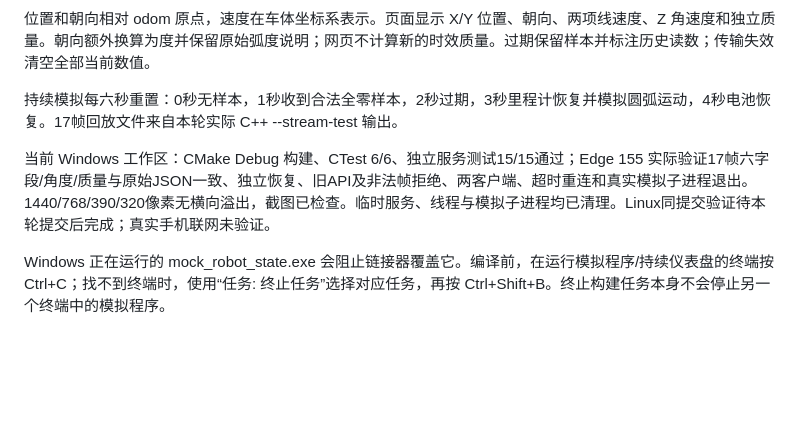
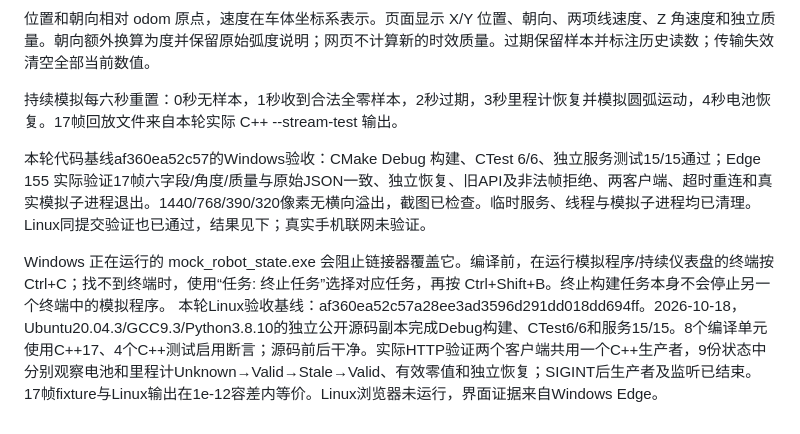
Before and after one commit to deletervs/AMR-v-e, a Markdown page: web/README.md, the part around the change. Drawn GitHub-style; blank space fills up the shorter version.

```diff
--- a/web/README.md
+++ b/web/README.md
@@ -102,6 +102,7 @@ odometry 包含 reading 和 quality。reading 为 null 或包含以下六个有
 
 持续模拟每六秒重置：0秒无样本，1秒收到合法全零样本，2秒过期，3秒里程计恢复并模拟圆弧运动，4秒电池恢复。17帧回放文件来自本轮实际 C++ --stream-test 输出。
 
-当前 Windows 工作区：CMake Debug 构建、CTest 6/6、独立服务测试15/15通过；Edge 155 实际验证17帧六字段/角度/质量与原始JSON一致、独立恢复、旧API及非法帧拒绝、两客户端、超时重连和真实模拟子进程退出。1440/768/390/320像素无横向溢出，截图已检查。临时服务、线程与模拟子进程均已清理。Linux同提交验证待本轮提交后完成；真实手机联网未验证。
+本轮代码基线af360ea52c57的Windows验收：CMake Debug 构建、CTest 6/6、独立服务测试15/15通过；Edge 155 实际验证17帧六字段/角度/质量与原始JSON一致、独立恢复、旧API及非法帧拒绝、两客户端、超时重连和真实模拟子进程退出。1440/768/390/320像素无横向溢出，截图已检查。临时服务、线程与模拟子进程均已清理。Linux同提交验证也已通过，结果见下；真实手机联网未验证。
 
 Windows 正在运行的 mock_robot_state.exe 会阻止链接器覆盖它。编译前，在运行模拟程序/持续仪表盘的终端按 Ctrl+C；找不到终端时，使用“任务: 终止任务”选择对应任务，再按 Ctrl+Shift+B。终止构建任务本身不会停止另一个终端中的模拟程序。
+本轮Linux验收基线：af360ea52c57a28ee3ad3596d291dd018dd694ff。2026-10-18，Ubuntu20.04.3/GCC9.3/Python3.8.10的独立公开源码副本完成Debug构建、CTest6/6和服务15/15。8个编译单元使用C++17、4个C++测试启用断言；源码前后干净。实际HTTP验证两个客户端共用一个C++生产者，9份状态中分别观察电池和里程计Unknown→Valid→Stale→Valid、有效零值和独立恢复；SIGINT后生产者及监听已结束。17帧fixture与Linux输出在1e-12容差内等价。Linux浏览器未运行，界面证据来自Windows Edge。
```
Also changed, not shown: README.md (+20 -15 lines).
